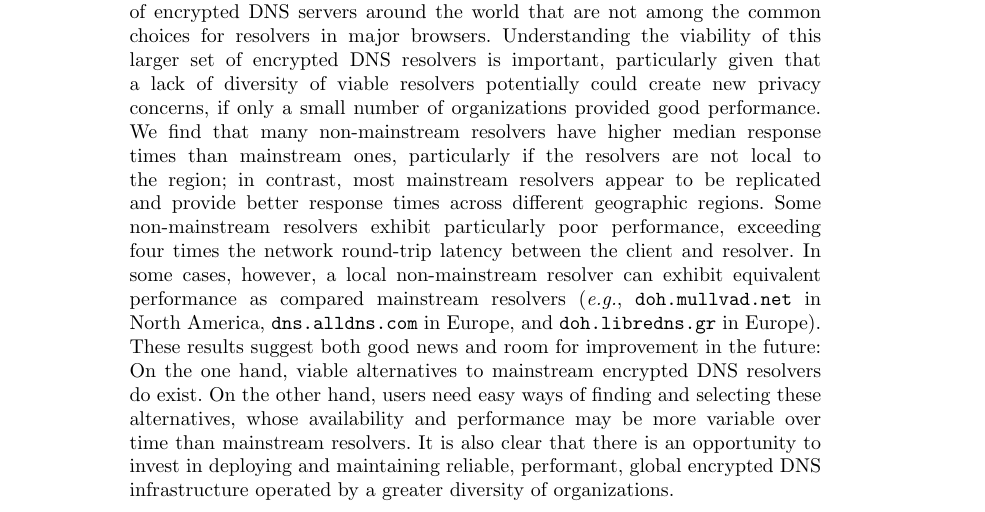
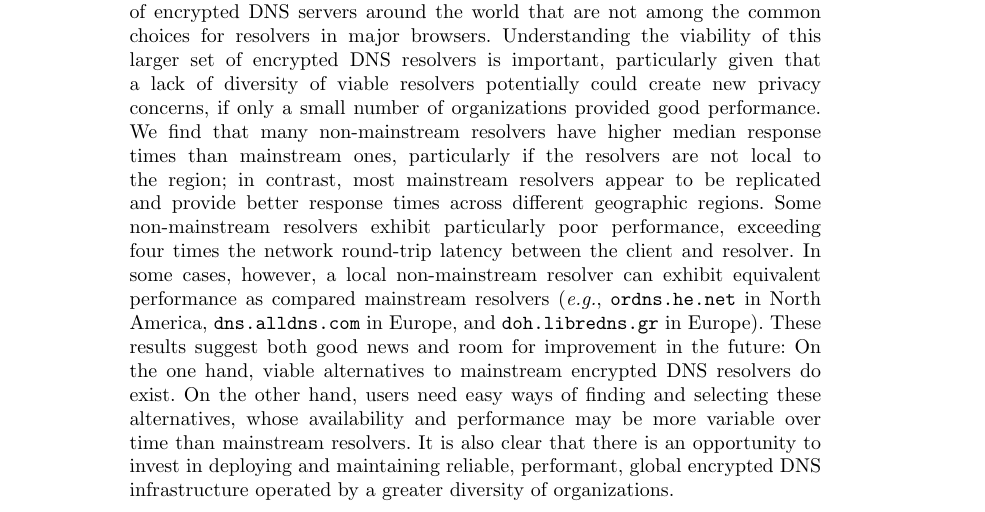
Before and after one commit to noise-lab/dns-measurement, a LaTeX thesis (paper/paper.tex, which reads paper/sections/conclusion.tex): part of page 12 of 17, cut so that both start at the same text. Compiled offline with pdfLaTeX.

Commit message:
Tweak to conclusion

```diff
--- a/paper/sections/conclusion.tex
+++ b/paper/sections/conclusion.tex
@@ -15,7 +15,7 @@ times across different geographic regions. Some non-mainstream resolvers
 exhibit particularly poor performance, exceeding four times the network
 round-trip latency between the client and resolver. In some cases, however, a
 local non-mainstream resolver can exhibit equivalent performance as compared
-mainstream resolvers (\eg, {\tt doh.mullvad.net} in North America, {\tt
+mainstream resolvers (\eg, {\tt ordns.he.net} in North America, {\tt
 dns.alldns.com} in Europe, and {\tt doh.libredns.gr} in Europe). These results
 suggest both good news and room for improvement in the future: On the one
 hand, viable alternatives to mainstream encrypted DNS resolvers do exist.  On
```
